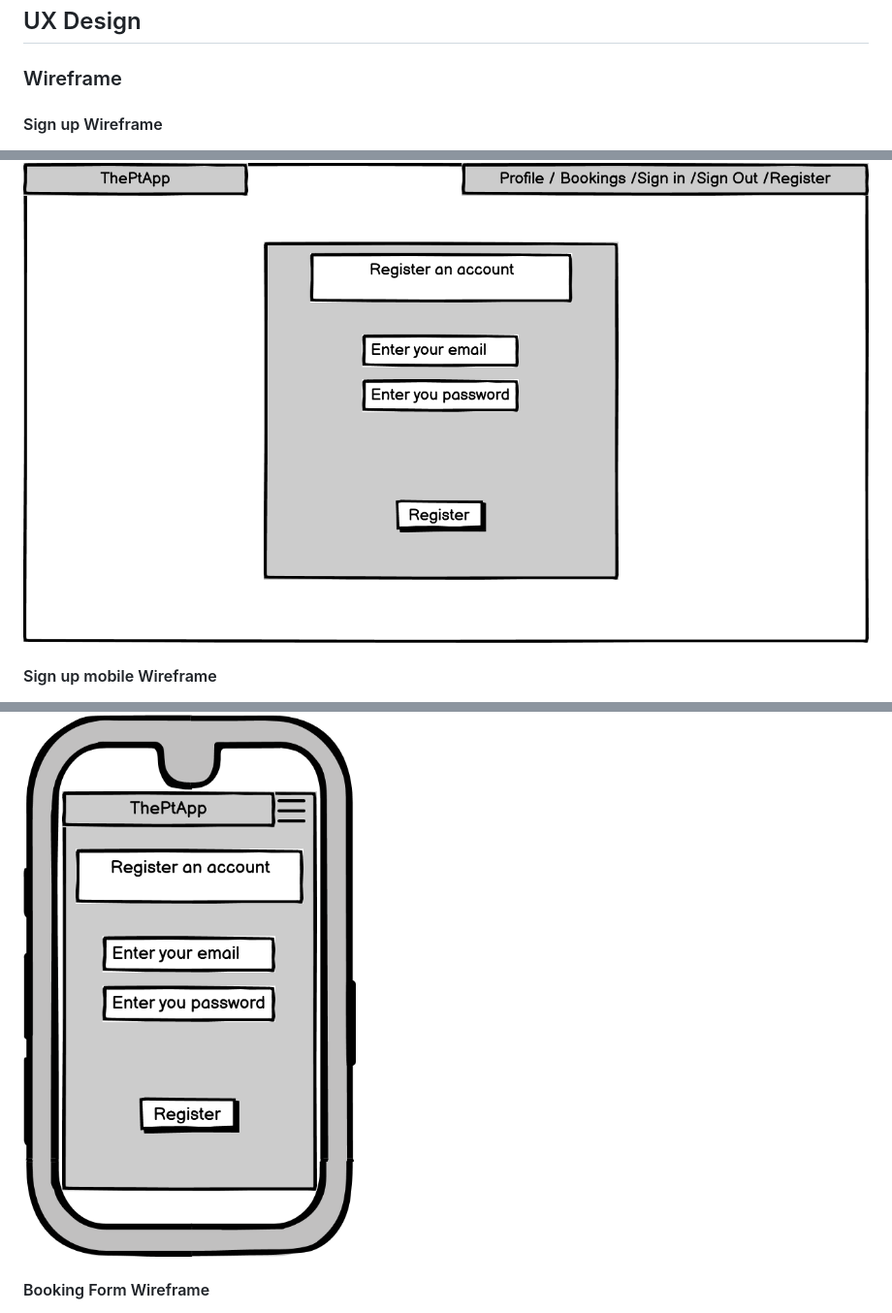
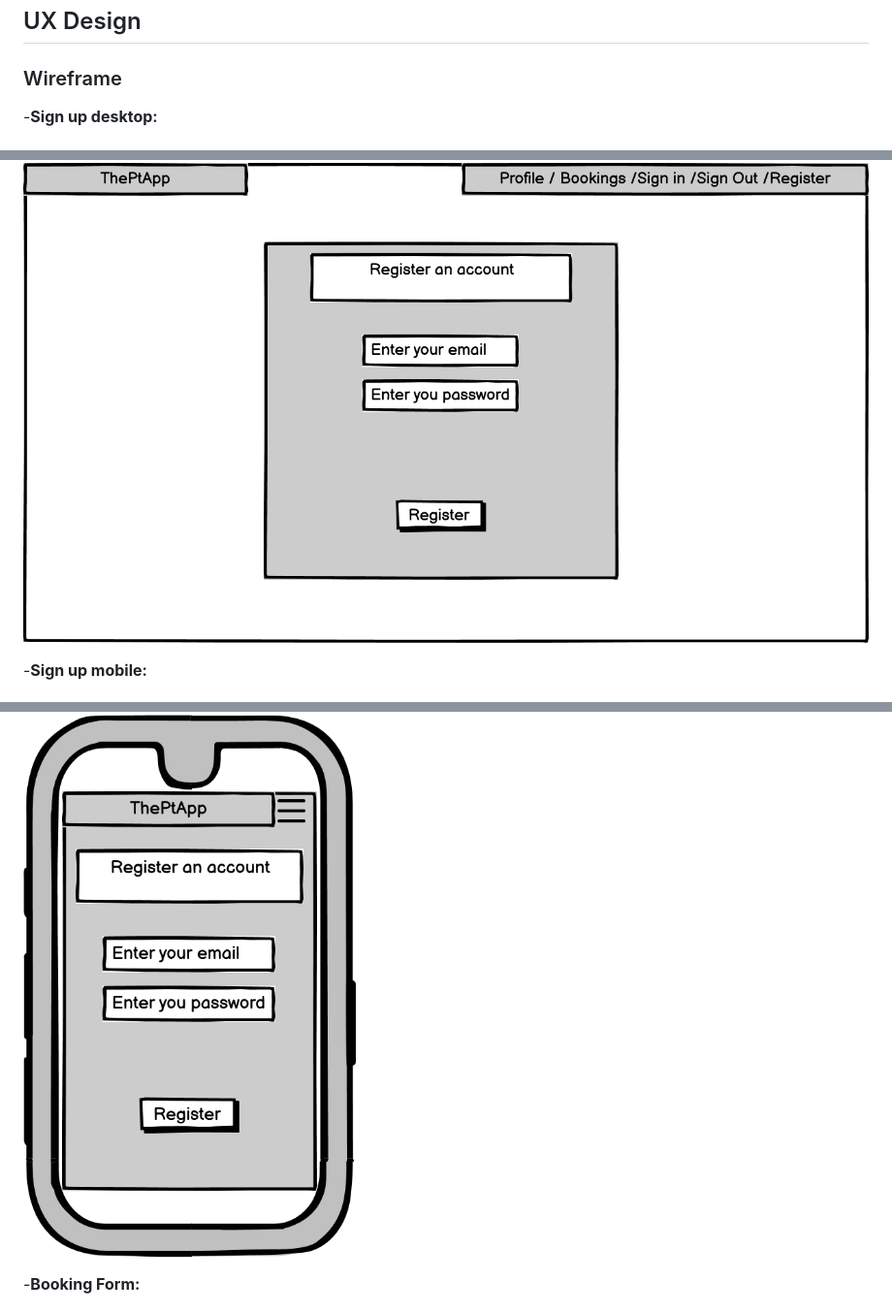
Before and after one commit to Brianon97/theptapp, a Markdown page: README.md, 3 parts joined by grey strips. Shown: that part at 97% size. Rendered like a GitHub page.

```diff
--- a/README.md
+++ b/README.md
@@ -46,15 +46,18 @@ Personal trainer booking system with role-based access (Client / Trainer).
 
 ### Wireframe
 
-#### Sign up Wireframe
+
+
+-**Sign up desktop:**
+
 ![Sign up Wireframe](assets/images/wireframes/Signup-wireframe.png)
 
+-**Sign up mobile:**
 
-#### Sign up mobile Wireframe
 ![Sign up mobile Wireframe](assets/images/wireframes/Signupmobile-wireframe.png)
 
+-**Booking Form:**
 
-#### Booking Form Wireframe
 ![Booking Form Wireframe](assets/images/wireframes/booking-form-wireframe.png)
 
 
```
